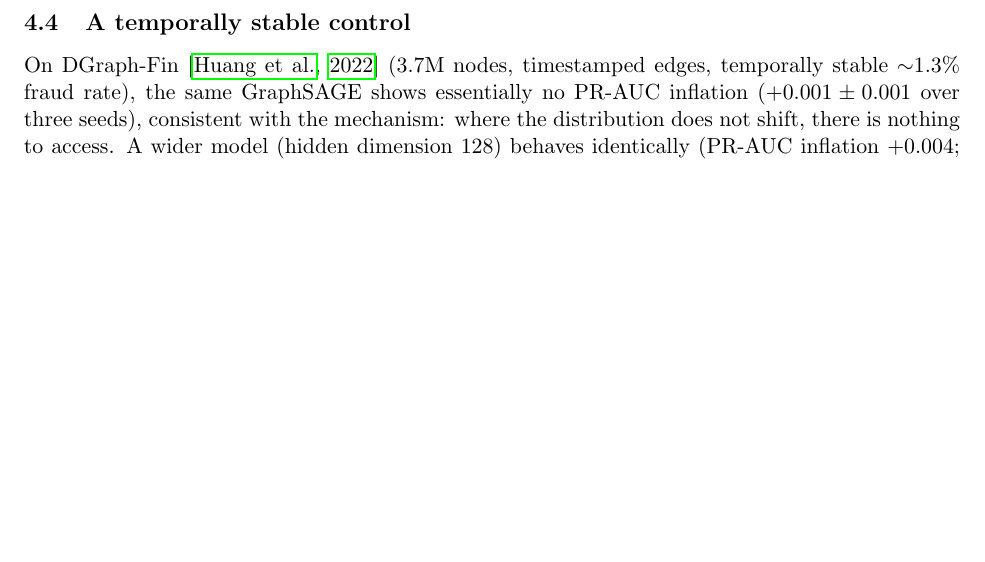
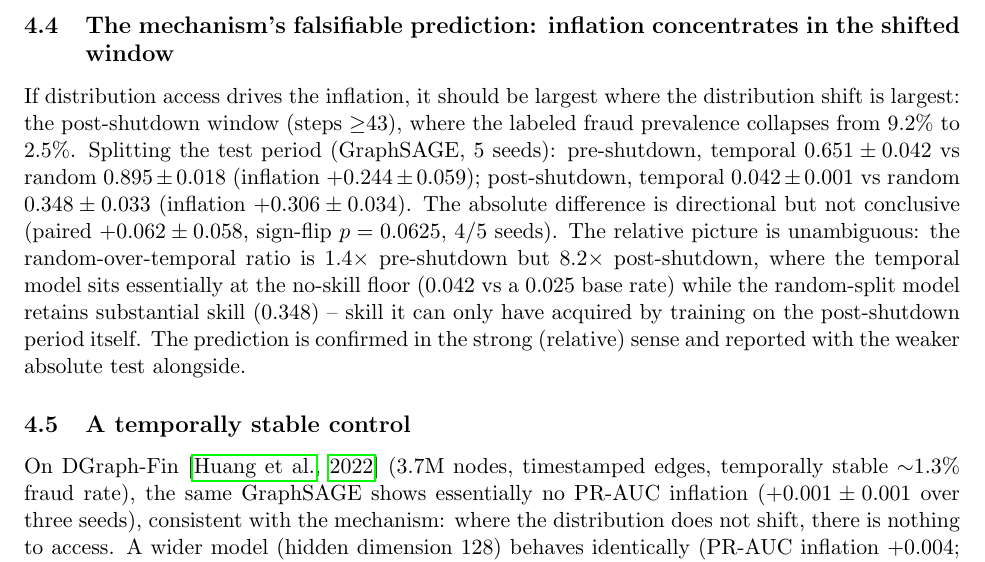
Before and after one commit to Julien-Au/gnn-fraud-onchain, a LaTeX paper (paper/main.tex): part of page 5 of 8, cut at the place of the change, the shorter picture padded with empty space. Compiled offline with pdfLaTeX.

Commit message:
research: windowed inflation confirms the mechanism's prediction (Exp 16)
gnn-fraud leakage-windowed (GraphSAGE, 5 seeds): pre-shutdown inflation +0.244 vs
post-shutdown +0.306. Absolute post>pre is directional (paired +0.062, sign-flip
p=0.0625, 4/5 seeds) - reported as suggestive. The relative effect is unambiguous:
random/temporal ratio 1.4x pre vs 8.2x post, where the temporal model sits at the
no-skill floor (0.042 vs 2.5% base rate) while the random-split model retains 0.348
- skill it can only have acquired by training on the post-shutdown period. The
distribution-access mechanism now has a tested falsifiable prediction. Paper (new
subsection 4.4) and research log (Exp 16) updated with both readings.

Co-Authored-By: Claude Opus 4.8 (1M context) <noreply@anthropic.com>

```diff
--- a/paper/main.tex
+++ b/paper/main.tex
@@ -231,6 +231,23 @@ CI $[0.149, 0.281]$, $p=1/32$) because their temporal generalization is weaker,
 not because of a graph-specific leak. We report this as an explicit
 self-correction.
 
+\subsection{The mechanism's falsifiable prediction: inflation concentrates in the
+shifted window}
+If distribution access drives the inflation, it should be largest where the
+distribution shift is largest: the post-shutdown window (steps $\geq$43), where the
+labeled fraud prevalence collapses from 9.2\% to 2.5\%. Splitting the test period
+(GraphSAGE, 5 seeds): pre-shutdown, temporal $0.651\pm0.042$ vs random
+$0.895\pm0.018$ (inflation $+0.244\pm0.059$); post-shutdown, temporal
+$0.042\pm0.001$ vs random $0.348\pm0.033$ (inflation $+0.306\pm0.034$). The
+absolute difference is directional but not conclusive (paired $+0.062\pm0.058$,
+sign-flip $p=0.0625$, 4/5 seeds). The relative picture is unambiguous: the
+random-over-temporal ratio is $1.4\times$ pre-shutdown but $8.2\times$
+post-shutdown, where the temporal model sits essentially at the no-skill floor
+(0.042 vs a 0.025 base rate) while the random-split model retains substantial
+skill (0.348) -- skill it can only have acquired by training on the post-shutdown
+period itself. The prediction is confirmed in the strong (relative) sense and
+reported with the weaker absolute test alongside.
+
 \subsection{A temporally stable control}
 On DGraph-Fin \citep{huang2022dgraph} (3.7M nodes, timestamped edges, temporally
 stable $\sim$1.3\% fraud rate), the same GraphSAGE shows essentially no PR-AUC
```
Also changed, not shown: docs/research-log.md (+20 -0 lines), 1 other file.
